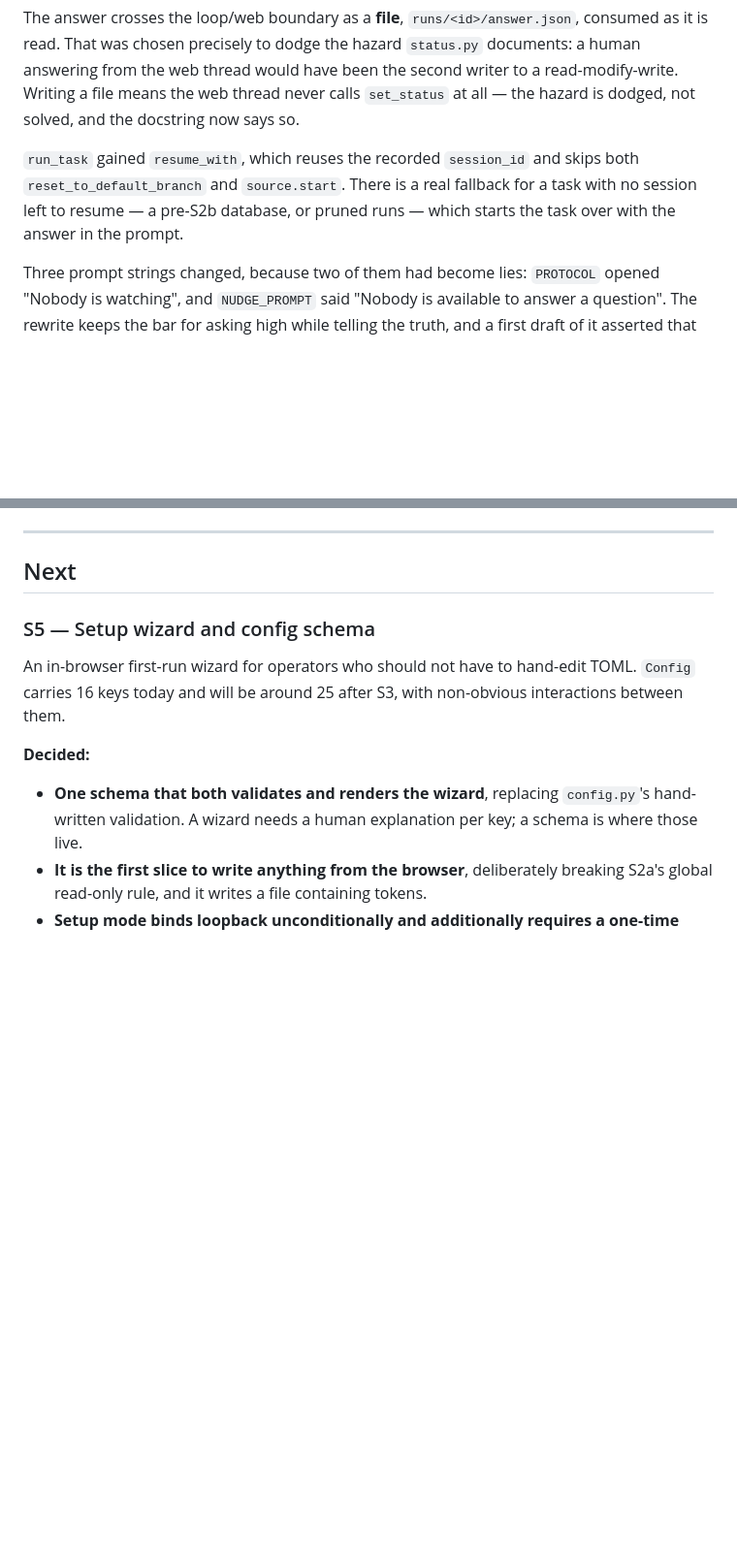
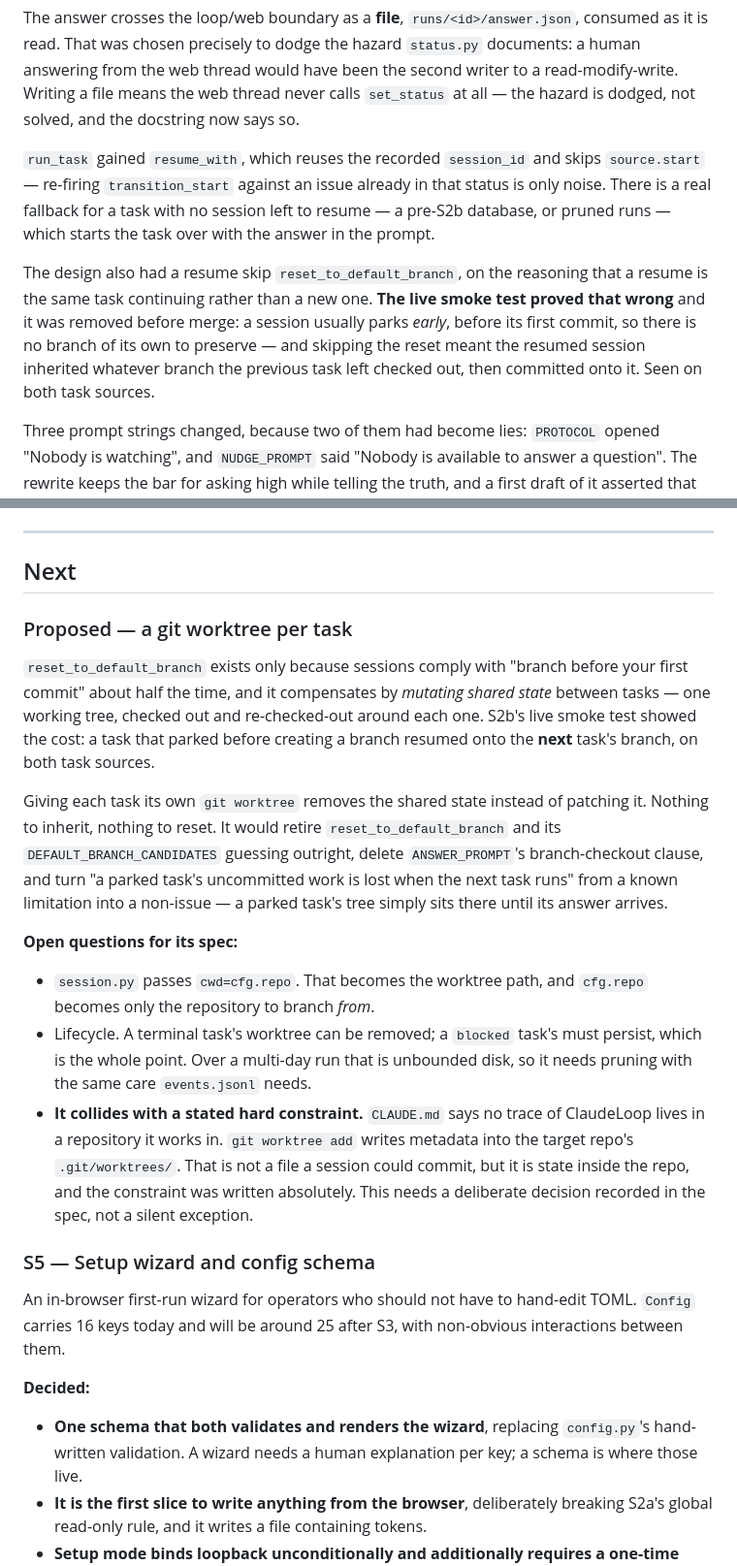
Before and after one commit to KamilPostrozny/ClaudeLoop, a Markdown page: ROADMAP.md, 2 parts joined by grey strips. Shown at 97% size. GitHub-like rendering; blank space fills up the shorter version.

Commit message:
docs: record the smoke test's reversal, and propose worktrees
The spec's rule that a resume skips reset_to_default_branch is annotated as
reversed rather than rewritten -- specs record what was decided at the time.
ROADMAP's S2b entry now describes what actually shipped.

The re-run confirms the fix: two tasks, one parked and answered, produced two
independent branches off the default rather than one branch carrying both
tasks' commits.

Also proposes a git worktree per task as its own slice. reset_to_default_branch
exists only because sessions comply with "branch before your first commit"
about half the time, and it compensates by mutating shared state between
tasks. Per-task worktrees remove the shared state instead, retiring that
function outright, deleting ANSWER_PROMPT's branch clause, and turning "a
parked task's uncommitted work is lost" into a non-issue. Its collision with
the no-trace-in-the-repo constraint is recorded as an open question for its
spec.

Co-Authored-By: Claude Opus 5 <noreply@anthropic.com>
Claude-Session: https://claude.ai/code/session_014AwsdcncMxgPh7C6nXsV91

```diff
--- a/ROADMAP.md
+++ b/ROADMAP.md
@@ -120,9 +120,18 @@ never calls `set_status` at all — the hazard is dodged, not solved, and the
 docstring now says so.
 
 `run_task` gained `resume_with`, which reuses the recorded `session_id` and
-skips both `reset_to_default_branch` and `source.start`. There is a real
-fallback for a task with no session left to resume — a pre-S2b database, or
-pruned runs — which starts the task over with the answer in the prompt.
+skips `source.start` — re-firing `transition_start` against an issue already
+in that status is only noise. There is a real fallback for a task with no
+session left to resume — a pre-S2b database, or pruned runs — which starts the
+task over with the answer in the prompt.
+
+The design also had a resume skip `reset_to_default_branch`, on the reasoning
+that a resume is the same task continuing rather than a new one. **The live
+smoke test proved that wrong** and it was removed before merge: a session
+usually parks *early*, before its first commit, so there is no branch of its
+own to preserve — and skipping the reset meant the resumed session inherited
+whatever branch the previous task left checked out, then committed onto it.
+Seen on both task sources.
 
 Three prompt strings changed, because two of them had become lies: `PROTOCOL`
 opened "Nobody is watching", and `NUDGE_PROMPT` said "Nobody is available to
@@ -143,6 +152,37 @@ Spec: `docs/superpowers/specs/2026-08-01-claudeloop-question-answer-channel-desi
 ---
 
 ## Next
+
+### Proposed — a git worktree per task
+
+`reset_to_default_branch` exists only because sessions comply with "branch
+before your first commit" about half the time, and it compensates by
+*mutating shared state* between tasks — one working tree, checked out and
+re-checked-out around each one. S2b's live smoke test showed the cost: a
+task that parked before creating a branch resumed onto the **next** task's
+branch, on both task sources.
+
+Giving each task its own `git worktree` removes the shared state instead of
+patching it. Nothing to inherit, nothing to reset. It would retire
+`reset_to_default_branch` and its `DEFAULT_BRANCH_CANDIDATES` guessing
+outright, delete `ANSWER_PROMPT`'s branch-checkout clause, and turn "a parked
+task's uncommitted work is lost when the next task runs" from a known
+limitation into a non-issue — a parked task's tree simply sits there until
+its answer arrives.
+
+**Open questions for its spec:**
+
+- `session.py` passes `cwd=cfg.repo`. That becomes the worktree path, and
+  `cfg.repo` becomes only the repository to branch *from*.
+- Lifecycle. A terminal task's worktree can be removed; a `blocked` task's
+  must persist, which is the whole point. Over a multi-day run that is
+  unbounded disk, so it needs pruning with the same care `events.jsonl` needs.
+- **It collides with a stated hard constraint.** `CLAUDE.md` says no trace of
+  ClaudeLoop lives in a repository it works in. `git worktree add` writes
+  metadata into the target repo's `.git/worktrees/`. That is not a file a
+  session could commit, but it is state inside the repo, and the constraint
+  was written absolutely. This needs a deliberate decision recorded in the
+  spec, not a silent exception.
 
 ### S5 — Setup wizard and config schema
 
```
Also changed, not shown: 1 other file.
